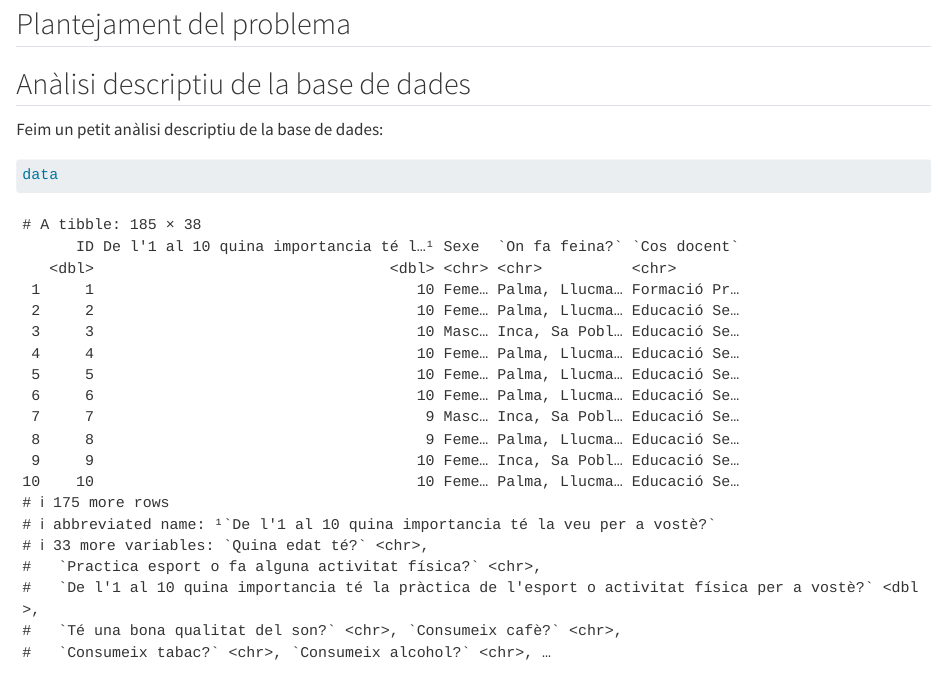
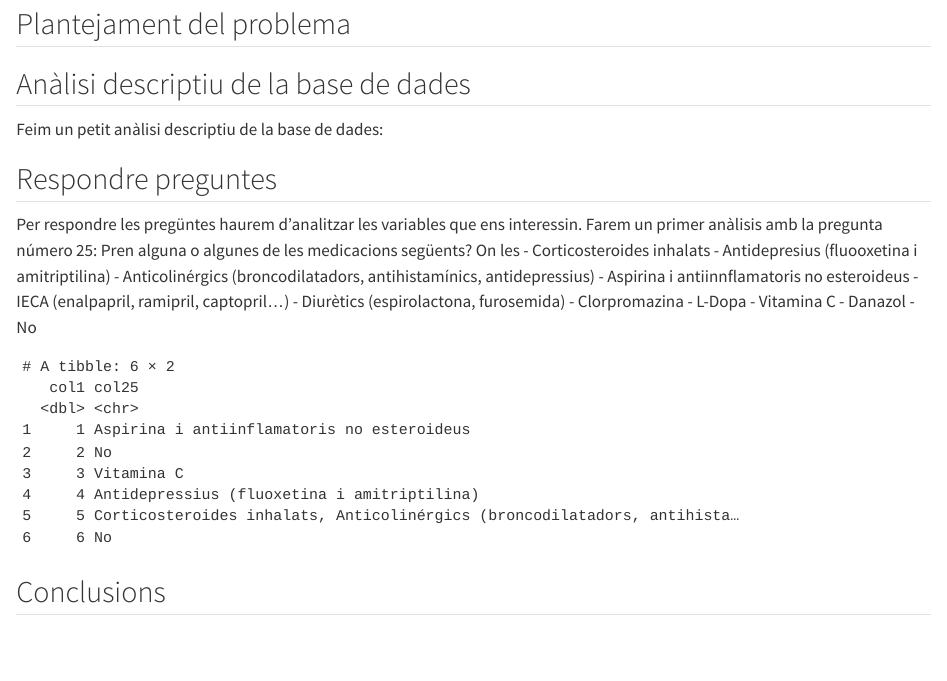
Before and after one commit to albertmoyanadal/practica_2_ad, a Quarto document (practica_2_ad.qmd): the page in a window 1100 px wide, from 160 px down. Rendered offline with R 4.5, knitr and Pandoc in place of Quarto, with nearby package versions.

Commit message:
Canvi nom de variables per fer feina, estudiam la variable 25

````diff
--- a/practica_2_ad.qmd
+++ b/practica_2_ad.qmd
@@ -19,9 +19,31 @@ data <- read_csv2(file = "data/Salut_Vocal_anonimizada.csv", )
 
 Feim un petit anàlisi descriptiu de la base de dades:
 
-```{r}
-data
-data %>% glimpse
+
+## Respondre preguntes
+
+Per respondre les pregüntes haurem d'analitzar les variables que ens interessin.
+Farem un primer anàlisis amb la pregunta número 25: Pren alguna o algunes de les medicacions següents? On les
+-   Corticosteroides inhalats
+-   Antidepresius (fluooxetina i amitriptilina)
+-   Anticolinérgics (broncodilatadors, antihistamínics, antidepressius)
+-   Aspirina i antiinnflamatoris no esteroideus
+-   IECA (enalpapril, ramipril, captopril...)
+-   Diurètics (espirolactona, furosemida)
+-   Clorpromazina
+-   L-Dopa
+-   Vitamina C
+-   Danazol
+-   No
+
+```{r, echo= FALSE}
+names = c()
+ for (i in 1:38){
+   names = c(names, paste0("col",as.character(i)))
+ }
+names(data) = names
+data_2 <- (data %>% select(col1,col25))
+head(data_2)
 ```
 
 
````
Also changed, not shown: README.md, practica_2_ad.html, practica_2_ad.qmd (3 more changed lines).
